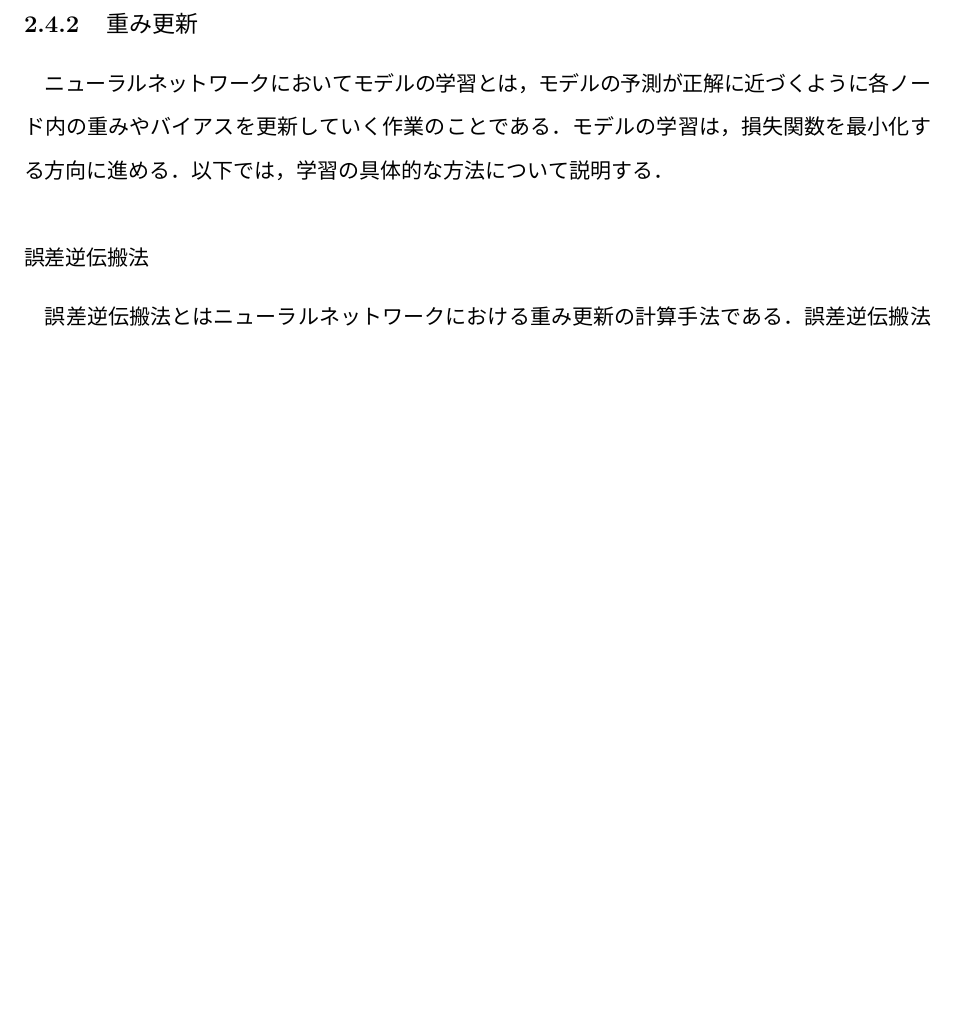
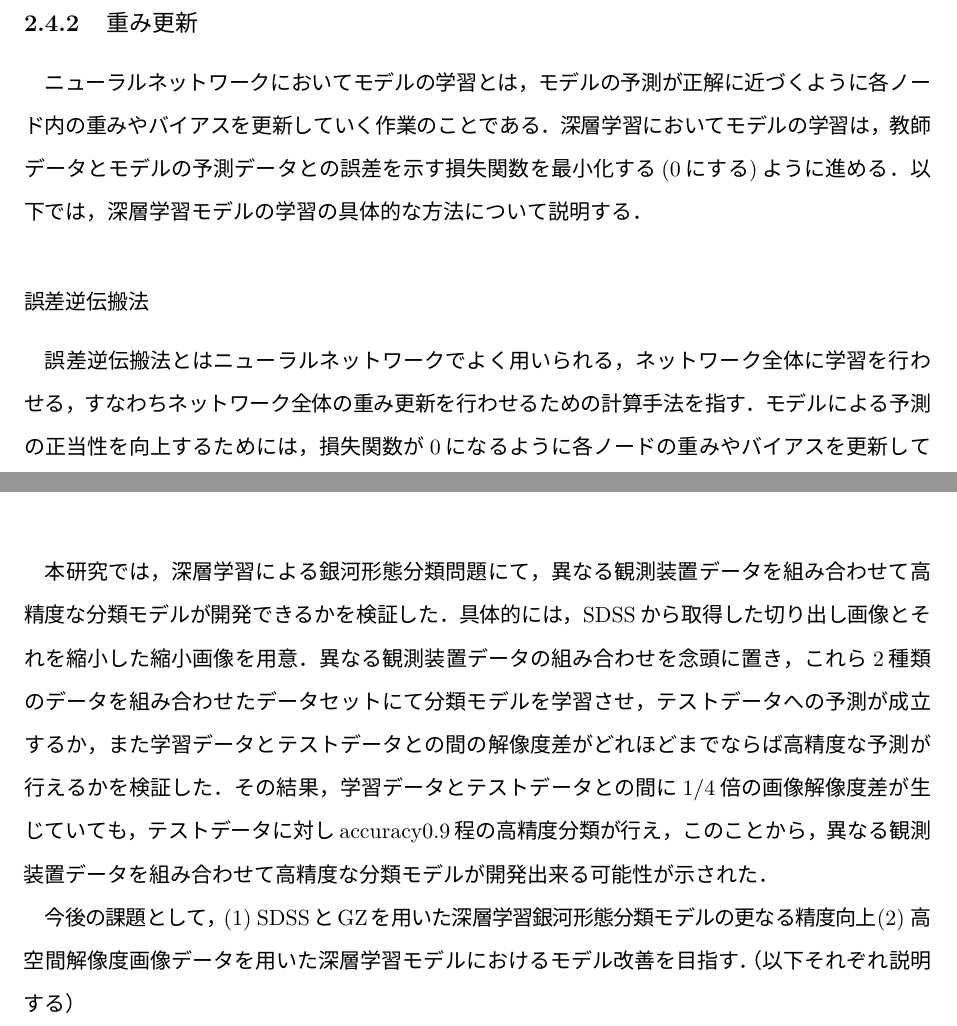
Before and after one commit to bonu-kun/master_thesis, a LaTeX thesis (homma22.tex): part of page 17 of 63 before the commit and two parts of pages 17 and 63 of 65 after it, the two joined at a grey line, cut so that both start at the same text, the shorter picture padded with empty space. The pictures show the PDF file out/homma22.pdf that the author committed with the source.

Commit message:
220104 2章終了,おわりに終わりかけ

```diff
--- a/homma22.tex
+++ b/homma22.tex
@@ -324,9 +324,8 @@ softmax関数は，多値分類問題の出力層に用いられる活性化関
 \end{equation}
 
 \subsection{重み更新}
-ニューラルネットワークにおいてモデルの学習とは，モデルの予測が正解に近づくように各ノード内の重みやバイアスを更新していく作業のことである．モデルの学習は，損失関数を最小化する方向に進める．以下では，学習の具体的な方法について説明する．
+ニューラルネットワークにおいてモデルの学習とは，モデルの予測が正解に近づくように各ノード内の重みやバイアスを更新していく作業のことである．深層学習においてモデルの学習は，教師データとモデルの予測データとの誤差を示す損失関数を最小化する(0にする)ように進める．以下では，深層学習モデルの学習の具体的な方法について説明する．
 \subsubsection{誤差逆伝搬法}
-誤差逆伝搬法とはニューラルネットワークにおける重み更新の計算手法である．誤差逆伝搬法では，連鎖律を用いて
-\subsubsection{最適化手法(勾配降下法)}
+誤差逆伝搬法とはニューラルネットワークでよく用いられる，ネットワーク全体に学習を行わせる，すなわちネットワーク全体の重み更新を行わせるための計算手法を指す．モデルによる予測の正当性を向上するためには，損失関数が0になるように各ノードの重みやバイアスを更新していく必要がある．損失関数の数値はモデルの出力層で導出されるため，誤差を指標にネットワーク全体の重み更新を行うには，出力層から入力層へと逆向きに重み更新を行っていく必要がある．これが誤差逆伝搬法の名前の由来である．
 
 
@@ -332,0 +338 @@ softmax関数は，多値分類問題の出力層に用いられる活性化関
+\begin{equation}
@@ -333,3 +350,5 @@ softmax関数は，多値分類問題の出力層に用いられる活性化関
+ \label{fig:gradient}
+\end{figure}
 
 \newpage
 \chapter{使用するデータセット}
@@ -1137,8 +1156,15 @@ hsc$\to$hscの予測精度より，sdss$\to$sdssの予測精度の方が高い
 
 \newpage
 \chapter{おわりに}
+本研究では，深層学習による銀河形態分類問題にて，異なる観測装置データを組み合わせて高精度な分類モデルが開発できるかを検証した．具体的には，SDSSから取得した切り出し画像とそれを縮小した縮小画像を用意．異なる観測装置データの組み合わせを念頭に置き，これら2種類のデータを組み合わせたデータセットにて分類モデルを学習させ，テストデータへの予測が成立するか，また学習データとテストデータとの間の解像度差がどれほどまでならば高精度な予測が行えるかを検証した．その結果，学習データとテストデータとの間に1/4倍の画像解像度差が生じていても，テストデータに対しaccuracy0.9程の高精度分類が行え，このことから，異なる観測装置データを組み合わせて高精度な分類モデルが開発出来る可能性が示された．
 
-
+今後の課題として，
+\begin{inparaenum}[(1)]
+ \item SDSSとGZを用いた深層学習銀河形態分類モデルの更なる精度向上
+ \item 高空間解像度画像データを用いた深層学習モデルにおけるモデル改善
+\end{inparaenum}
+を目指す．
+（以下それぞれ説明する）
 % END:本編----------------------------------------
 
 % START:参考文献----------------------------------
```
Also changed, not shown: images/drawio/gradient.png (added), out/homma22.pdf, homma22.tex (17 more changed lines), 8 other files.
